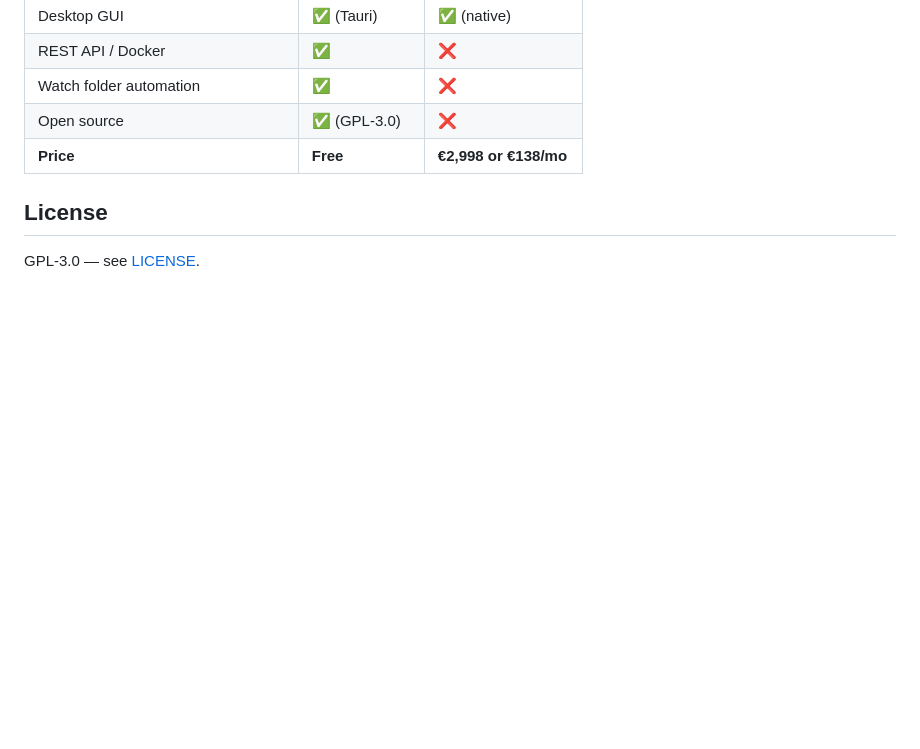
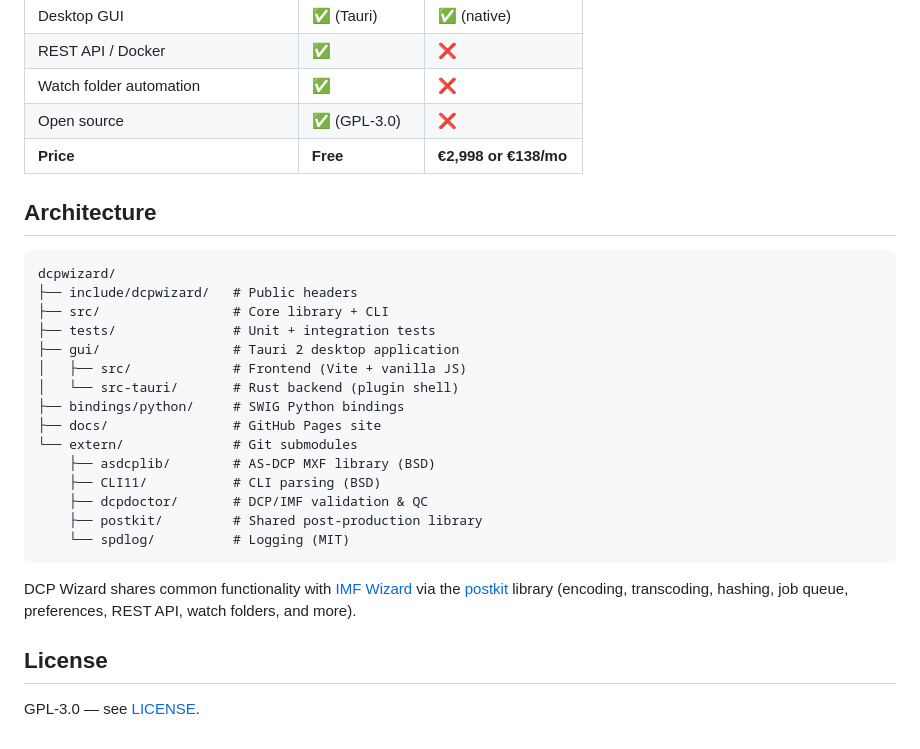
Before and after one commit to PostPerfection/dcpwizard, a Markdown page: README.md, the part around the change. GitHub-like rendering; blank space fills up the shorter version.

Commit message:
Add Architecture section to README with postkit dependency

````diff
--- a/README.md
+++ b/README.md
@@ -261,6 +261,30 @@ docker run -p 8080:8080 -v /path/to/media:/data dcpwizard serve --port 8080
 | Open source | ✅ (GPL-3.0) | ❌ |
 | **Price** | **Free** | **€2,998 or €138/mo** |
 
+## Architecture
+
+```
+dcpwizard/
+├── include/dcpwizard/   # Public headers
+├── src/                 # Core library + CLI
+├── tests/               # Unit + integration tests
+├── gui/                 # Tauri 2 desktop application
+│   ├── src/             # Frontend (Vite + vanilla JS)
+│   └── src-tauri/       # Rust backend (plugin shell)
+├── bindings/python/     # SWIG Python bindings
+├── docs/                # GitHub Pages site
+└── extern/              # Git submodules
+    ├── asdcplib/        # AS-DCP MXF library (BSD)
+    ├── CLI11/           # CLI parsing (BSD)
+    ├── dcpdoctor/       # DCP/IMF validation & QC
+    ├── postkit/         # Shared post-production library
+    └── spdlog/          # Logging (MIT)
+```
+
+DCP Wizard shares common functionality with [IMF Wizard](https://github.com/DcpDoctor/imfwizard)
+via the [postkit](https://github.com/DcpDoctor/postkit) library (encoding, transcoding, hashing,
+job queue, preferences, REST API, watch folders, and more).
+
 ## License
 
 GPL-3.0 — see [LICENSE](LICENSE).
````
